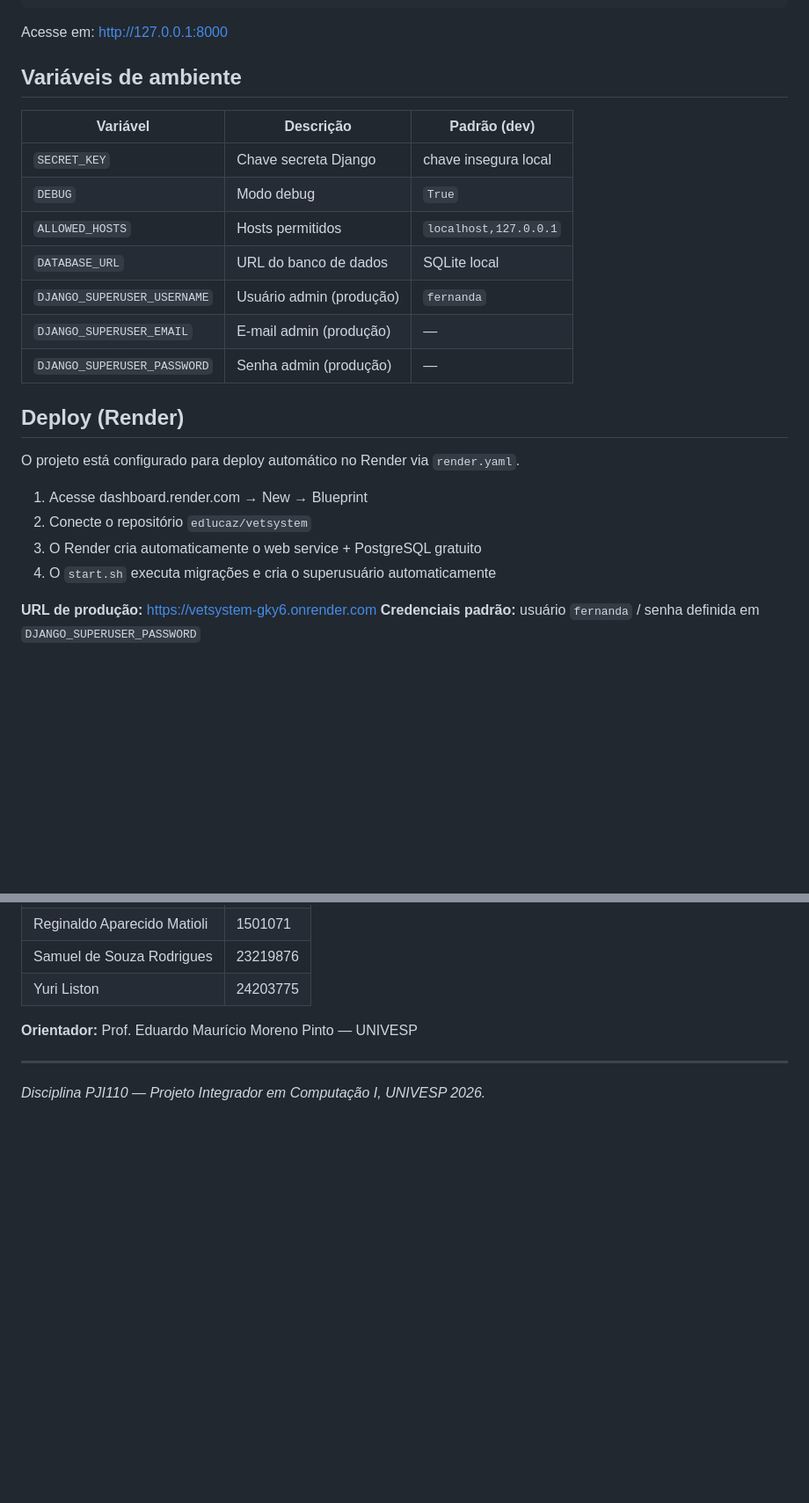
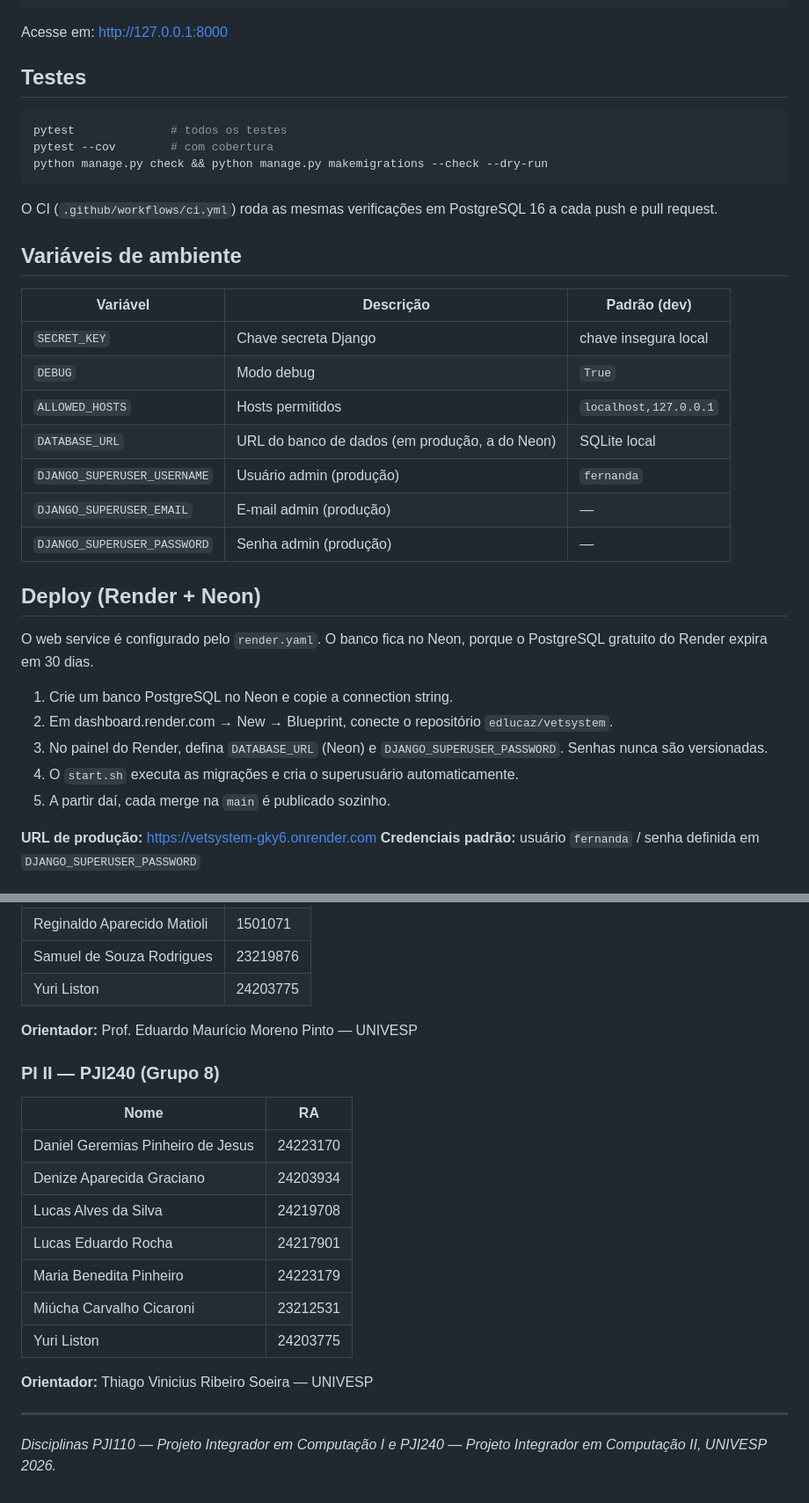
Before and after one commit to edlucaz/vetsystem, a Markdown page: README.md, 2 parts joined by grey strips. Shown at 88% size. Rendered like a GitHub page; blank space fills up the shorter version.

````diff
--- a/README.md
+++ b/README.md
@@ -87,6 +122,16 @@ python manage.py runserver
 ```
 
 Acesse em: http://127.0.0.1:8000
+
+## Testes
+
+```bash
+pytest              # todos os testes
+pytest --cov        # com cobertura
+python manage.py check && python manage.py makemigrations --check --dry-run
+```
+
+O CI (`.github/workflows/ci.yml`) roda as mesmas verificações em PostgreSQL 16 a cada push e pull request.
 
 ## Variáveis de ambiente
 
@@ -95,19 +140,20 @@ Acesse em: http://127.0.0.1:8000
 | `SECRET_KEY` | Chave secreta Django | chave insegura local |
 | `DEBUG` | Modo debug | `True` |
 | `ALLOWED_HOSTS` | Hosts permitidos | `localhost,127.0.0.1` |
-| `DATABASE_URL` | URL do banco de dados | SQLite local |
+| `DATABASE_URL` | URL do banco de dados (em produção, a do Neon) | SQLite local |
 | `DJANGO_SUPERUSER_USERNAME` | Usuário admin (produção) | `fernanda` |
 | `DJANGO_SUPERUSER_EMAIL` | E-mail admin (produção) | — |
 | `DJANGO_SUPERUSER_PASSWORD` | Senha admin (produção) | — |
 
-## Deploy (Render)
+## Deploy (Render + Neon)
 
-O projeto está configurado para deploy automático no Render via `render.yaml`.
+O web service é configurado pelo `render.yaml`. O banco fica no Neon, porque o PostgreSQL gratuito do Render expira em 30 dias.
 
-1. Acesse dashboard.render.com → New → Blueprint
-2. Conecte o repositório `edlucaz/vetsystem`
-3. O Render cria automaticamente o web service + PostgreSQL gratuito
-4. O `start.sh` executa migrações e cria o superusuário automaticamente
+1. Crie um banco PostgreSQL no Neon e copie a connection string.
+2. Em dashboard.render.com → New → Blueprint, conecte o repositório `edlucaz/vetsystem`.
+3. No painel do Render, defina `DATABASE_URL` (Neon) e `DJANGO_SUPERUSER_PASSWORD`. Senhas nunca são versionadas.
+4. O `start.sh` executa as migrações e cria o superusuário automaticamente.
+5. A partir daí, cada merge na `main` é publicado sozinho.
 
 **URL de produção:** https://vetsystem-gky6.onrender.com
 **Credenciais padrão:** usuário `fernanda` / senha definida em `DJANGO_SUPERUSER_PASSWORD`
@@ -140,6 +216,20 @@ O projeto está configurado para deploy automático no Render via `render.yaml`.
 
 **Orientador:** Prof. Eduardo Maurício Moreno Pinto — UNIVESP
 
+### PI II — PJI240 (Grupo 8)
+
+| Nome | RA |
+|------|----|
+| Daniel Geremias Pinheiro de Jesus | 24223170 |
+| Denize Aparecida Graciano | 24203934 |
+| Lucas Alves da Silva | 24219708 |
+| Lucas Eduardo Rocha | 24217901 |
+| Maria Benedita Pinheiro | 24223179 |
+| Miúcha Carvalho Cicaroni | 23212531 |
+| Yuri Liston | 24203775 |
+
+**Orientador:** Thiago Vinicius Ribeiro Soeira — UNIVESP
+
 ---
 
-*Disciplina PJI110 — Projeto Integrador em Computação I, UNIVESP 2026.*
+*Disciplinas PJI110 — Projeto Integrador em Computação I e PJI240 — Projeto Integrador em Computação II, UNIVESP 2026.*
````
Also changed, not shown: other parts of README.md (+89 -24 lines).
